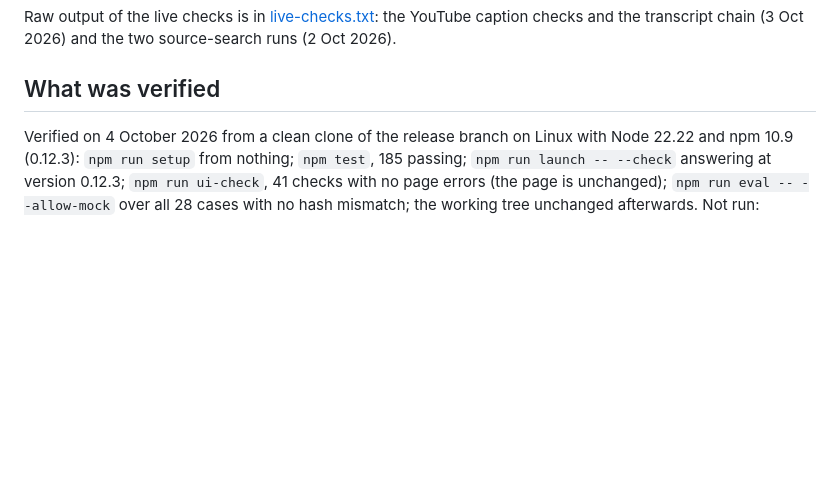
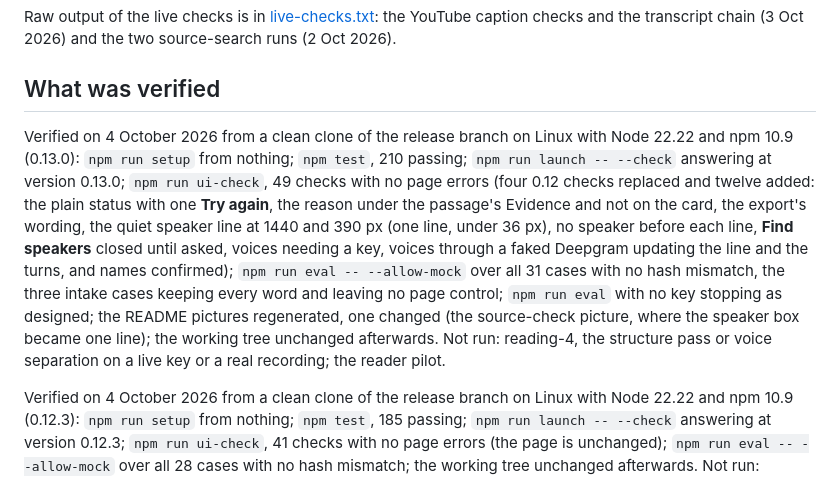
Before and after one commit to Swixixle/deflate-lens, a Markdown page: docs/technical.md, the part around one of its changes. Drawn GitHub-style; blank space fills up the shorter version.

Commit message:
Record the 0.13.0 verification
Co-Authored-By: Claude Opus 5.5 <noreply@anthropic.com>
Claude-Session: https://claude.ai/code/session_01Lg3dXKEkdQFJtRw4fXSjNY

```diff
--- a/docs/technical.md
+++ b/docs/technical.md
@@ -679,6 +679,8 @@ Hits the live Crossref and PubMed services (and OpenAlex with a key) for two cla
 Raw output of the live checks is in [live-checks.txt](live-checks.txt): the YouTube caption checks and the transcript chain (3 Oct 2026) and the two source-search runs (2 Oct 2026).
 
 ## What was verified
+
+Verified on 4 October 2026 from a clean clone of the release branch on Linux with Node 22.22 and npm 10.9 (0.13.0): `npm run setup` from nothing; `npm test`, 210 passing; `npm run launch -- --check` answering at version 0.13.0; `npm run ui-check`, 49 checks with no page errors (four 0.12 checks replaced and twelve added: the plain status with one **Try again**, the reason under the passage's Evidence and not on the card, the export's wording, the quiet speaker line at 1440 and 390 px (one line, under 36 px), no speaker before each line, **Find speakers** closed until asked, voices needing a key, voices through a faked Deepgram updating the line and the turns, and names confirmed); `npm run eval -- --allow-mock` over all 31 cases with no hash mismatch, the three intake cases keeping every word and leaving no page control; `npm run eval` with no key stopping as designed; the README pictures regenerated, one changed (the source-check picture, where the speaker box became one line); the working tree unchanged afterwards. Not run: reading-4, the structure pass or voice separation on a live key or a real recording; the reader pilot.
 
 Verified on 4 October 2026 from a clean clone of the release branch on Linux with Node 22.22 and npm 10.9 (0.12.3): `npm run setup` from nothing; `npm test`, 185 passing; `npm run launch -- --check` answering at version 0.12.3; `npm run ui-check`, 41 checks with no page errors (the page is unchanged); `npm run eval -- --allow-mock` over all 28 cases with no hash mismatch; the working tree unchanged afterwards. Not run: reading-3 on a live key, the reader pilot.
 
```
Also changed, not shown: other parts of docs/technical.md (+1 -1 lines).
